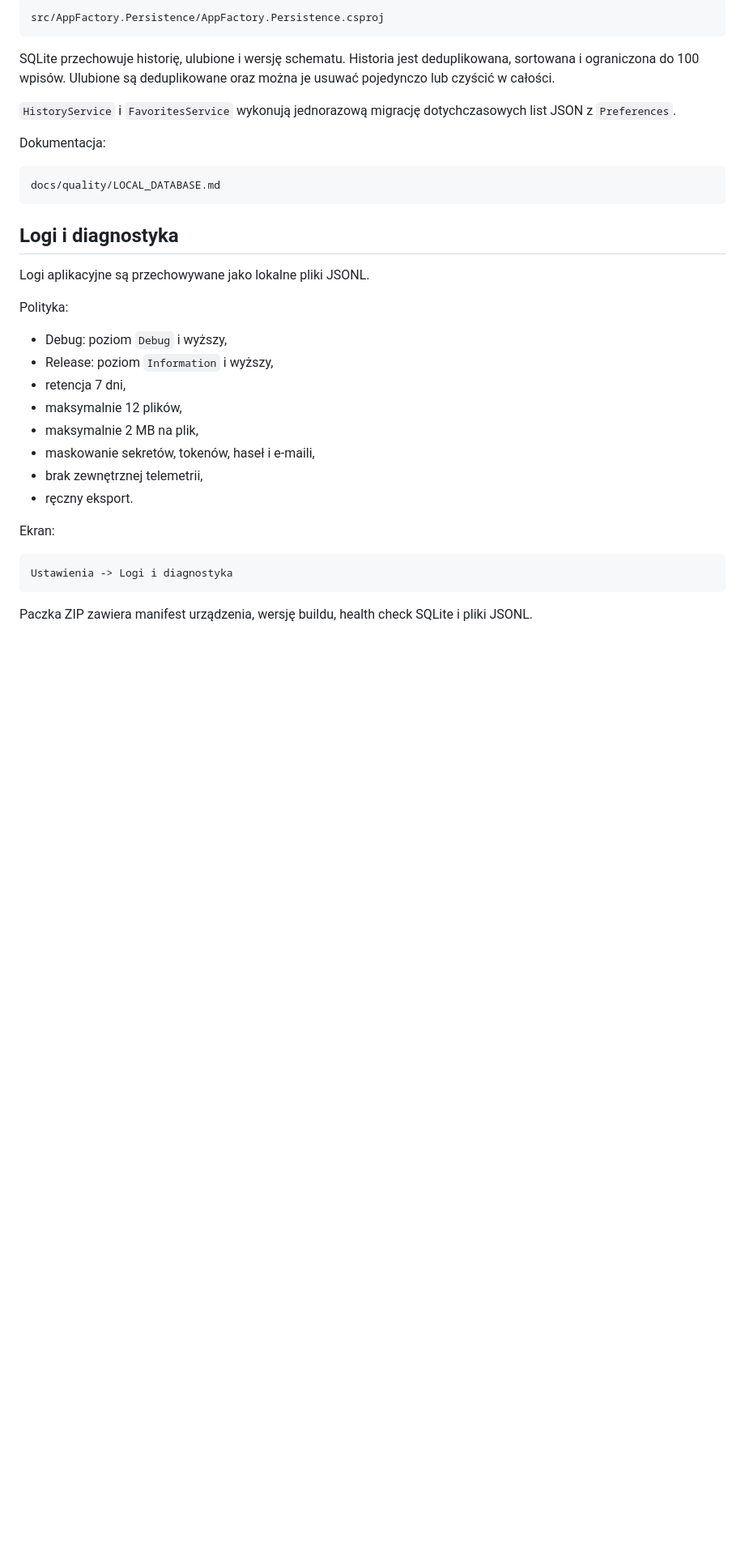
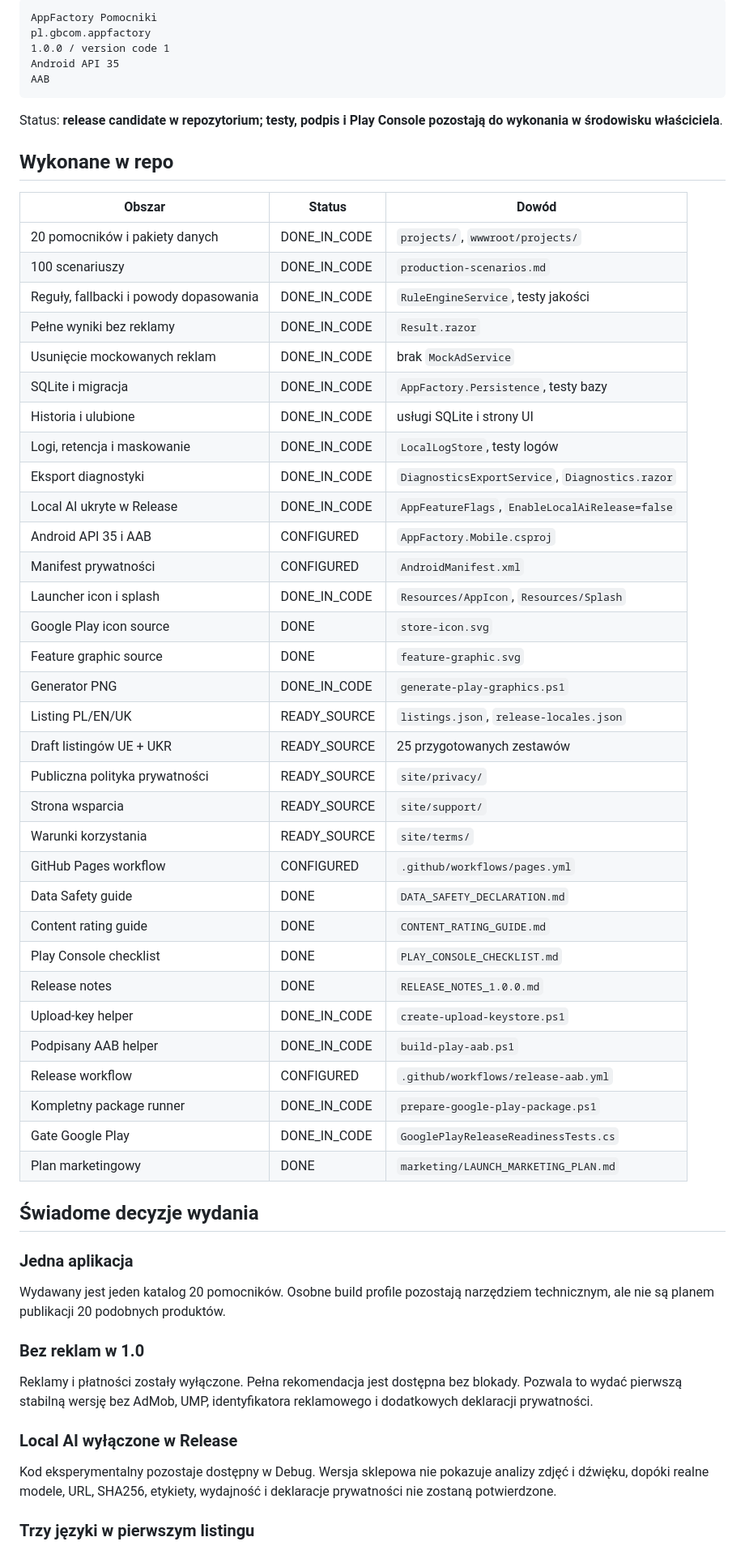
Before and after one commit to gregrex/AplikacjeAndroid, a Markdown page: docs/quality/PRODUCTION_EXECUTION_REPORT.md, the part around one of its changes. Shown at 81% size. Drawn GitHub-style; blank space fills up the shorter version.

Commit message:
docs: report one-app Google Play release preparation status

````diff
--- a/docs/quality/PRODUCTION_EXECUTION_REPORT.md
+++ b/docs/quality/PRODUCTION_EXECUTION_REPORT.md
@@ -54,38 +6,64 @@ Dodano osobny projekt:
 
 ```text
-src/AppFactory.Persistence/AppFactory.Persistence.csproj
+AppFactory Pomocniki
+pl.gbcom.appfactory
+1.0.0 / version code 1
+Android API 35
+AAB
 ```
 
-SQLite przechowuje historię, ulubione i wersję schematu. Historia jest deduplikowana, sortowana i ograniczona do 100 wpisów. Ulubione są deduplikowane oraz można je usuwać pojedynczo lub czyścić w całości.
+Status: **release candidate w repozytorium; testy, podpis i Play Console pozostają do wykonania w środowisku właściciela**.
 
-`HistoryService` i `FavoritesService` wykonują jednorazową migrację dotychczasowych list JSON z `Preferences`.
+## Wykonane w repo
 
-Dokumentacja:
+| Obszar | Status | Dowód |
+| --- | --- | --- |
+| 20 pomocników i pakiety danych | DONE_IN_CODE | `projects/`, `wwwroot/projects/` |
+| 100 scenariuszy | DONE_IN_CODE | `production-scenarios.md` |
+| Reguły, fallbacki i powody dopasowania | DONE_IN_CODE | `RuleEngineService`, testy jakości |
+| Pełne wyniki bez reklamy | DONE_IN_CODE | `Result.razor` |
+| Usunięcie mockowanych reklam | DONE_IN_CODE | brak `MockAdService` |
+| SQLite i migracja | DONE_IN_CODE | `AppFactory.Persistence`, testy bazy |
+| Historia i ulubione | DONE_IN_CODE | usługi SQLite i strony UI |
+| Logi, retencja i maskowanie | DONE_IN_CODE | `LocalLogStore`, testy logów |
+| Eksport diagnostyki | DONE_IN_CODE | `DiagnosticsExportService`, `Diagnostics.razor` |
+| Local AI ukryte w Release | DONE_IN_CODE | `AppFeatureFlags`, `EnableLocalAiRelease=false` |
+| Android API 35 i AAB | CONFIGURED | `AppFactory.Mobile.csproj` |
+| Manifest prywatności | CONFIGURED | `AndroidManifest.xml` |
+| Launcher icon i splash | DONE_IN_CODE | `Resources/AppIcon`, `Resources/Splash` |
+| Google Play icon source | DONE | `store-icon.svg` |
+| Feature graphic source | DONE | `feature-graphic.svg` |
+| Generator PNG | DONE_IN_CODE | `generate-play-graphics.ps1` |
+| Listing PL/EN/UK | READY_SOURCE | `listings.json`, `release-locales.json` |
+| Draft listingów UE + UKR | READY_SOURCE | 25 przygotowanych zestawów |
+| Publiczna polityka prywatności | READY_SOURCE | `site/privacy/` |
+| Strona wsparcia | READY_SOURCE | `site/support/` |
+| Warunki korzystania | READY_SOURCE | `site/terms/` |
+| GitHub Pages workflow | CONFIGURED | `.github/workflows/pages.yml` |
+| Data Safety guide | DONE | `DATA_SAFETY_DECLARATION.md` |
+| Content rating guide | DONE | `CONTENT_RATING_GUIDE.md` |
+| Play Console checklist | DONE | `PLAY_CONSOLE_CHECKLIST.md` |
+| Release notes | DONE | `RELEASE_NOTES_1.0.0.md` |
+| Upload-key helper | DONE_IN_CODE | `create-upload-keystore.ps1` |
+| Podpisany AAB helper | DONE_IN_CODE | `build-play-aab.ps1` |
+| Release workflow | CONFIGURED | `.github/workflows/release-aab.yml` |
+| Kompletny package runner | DONE_IN_CODE | `prepare-google-play-package.ps1` |
+| Gate Google Play | DONE_IN_CODE | `GooglePlayReleaseReadinessTests.cs` |
+| Plan marketingowy | DONE | `marketing/LAUNCH_MARKETING_PLAN.md` |
 
-```text
-docs/quality/LOCAL_DATABASE.md
-```
+## Świadome decyzje wydania
 
-## Logi i diagnostyka
+### Jedna aplikacja
 
-Logi aplikacyjne są przechowywane jako lokalne pliki JSONL.
+Wydawany jest jeden katalog 20 pomocników. Osobne build profile pozostają narzędziem technicznym, ale nie są planem publikacji 20 podobnych produktów.
 
-Polityka:
+### Bez reklam w 1.0
 
-- Debug: poziom `Debug` i wyższy,
-- Release: poziom `Information` i wyższy,
-- retencja 7 dni,
-- maksymalnie 12 plików,
-- maksymalnie 2 MB na plik,
-- maskowanie sekretów, tokenów, haseł i e-maili,
-- brak zewnętrznej telemetrii,
-- ręczny eksport.
+Reklamy i płatności zostały wyłączone. Pełna rekomendacja jest dostępna bez blokady. Pozwala to wydać pierwszą stabilną wersję bez AdMob, UMP, identyfikatora reklamowego i dodatkowych deklaracji prywatności.
 
-Ekran:
+### Local AI wyłączone w Release
 
-```text
-Ustawienia -> Logi i diagnostyka
-```
+Kod eksperymentalny pozostaje dostępny w Debug. Wersja sklepowa nie pokazuje analizy zdjęć i dźwięku, dopóki realne modele, URL, SHA256, etykiety, wydajność i deklaracje prywatności nie zostaną potwierdzone.
 
-Paczka ZIP zawiera manifest urządzenia, wersję buildu, health check SQLite i pliki JSONL.
+### Trzy języki w pierwszym listingu
 
````
Also changed, not shown: other parts of docs/quality/PRODUCTION_EXECUTION_REPORT.md (+52 -114 lines).
